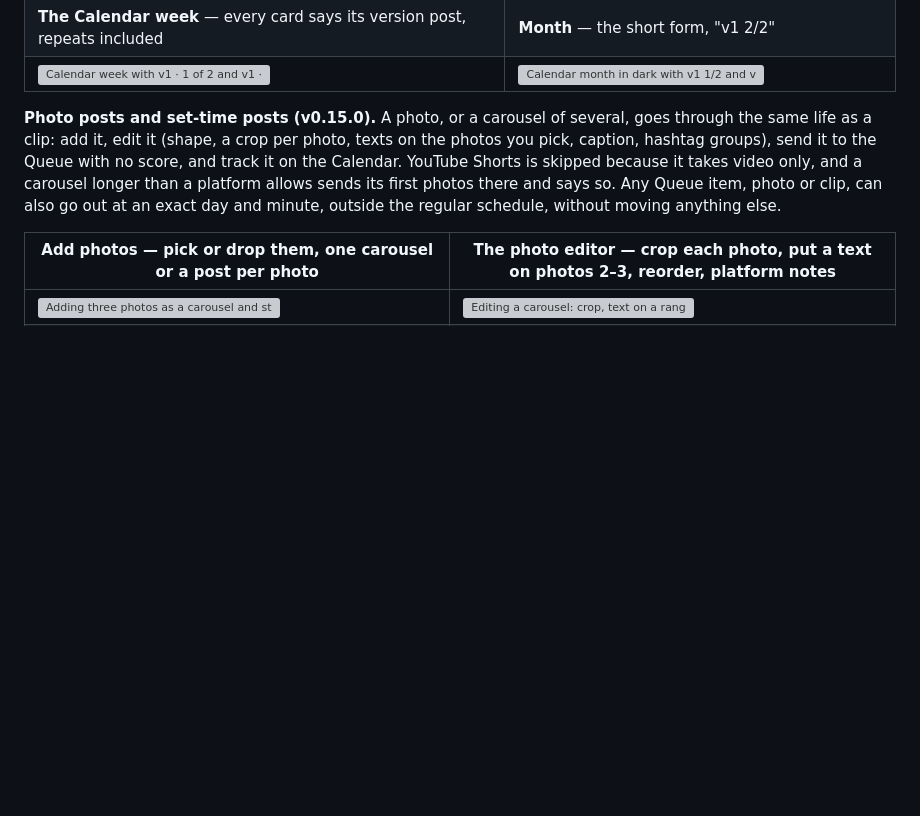
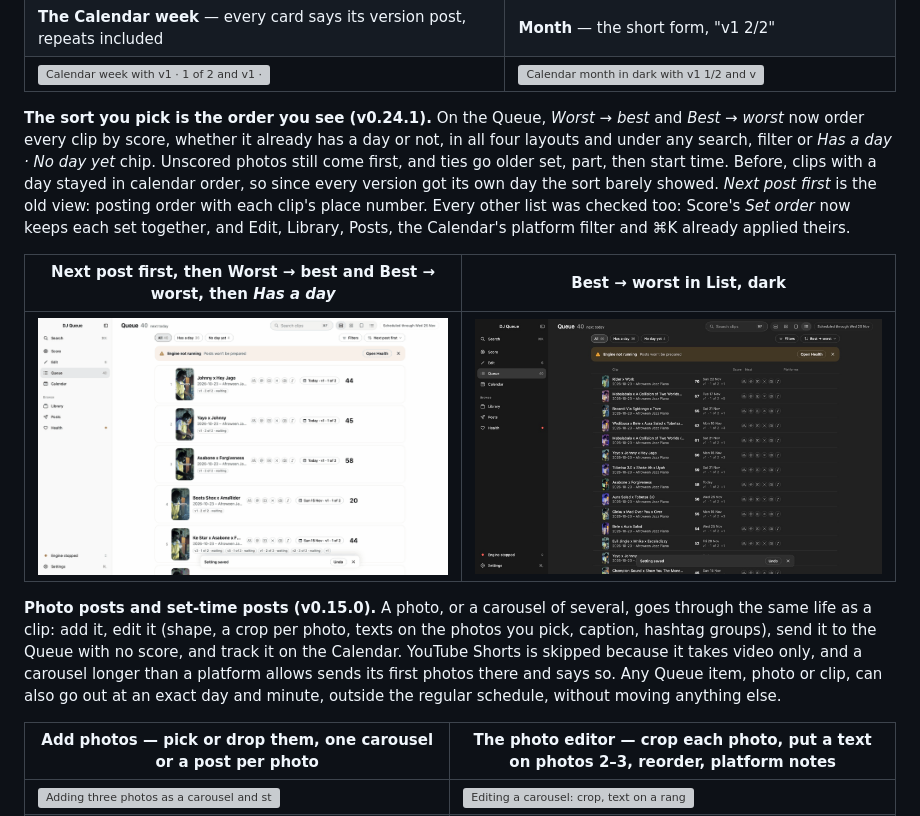
Before and after one commit to EricIshekwene/dj-queue, a Markdown page: README.md, the part around the change. Rendered like a GitHub page; pictures changed too: docs/media/queue-sort-dark.jpg (added), docs/media/queue-sort.gif (added); blank space fills up the shorter version; grey boxes are pictures that could not be loaded.

Commit message:
README: the Queue sort wins (stills and GIF from the hidden list-sort check)
Co-Authored-By: Claude Opus 5.5 <noreply@anthropic.com>

```diff
--- a/README.md
+++ b/README.md
@@ -55,6 +55,12 @@ Recorded off screen from the app's own click-through checks: each frame is a rea
 | ![Posts per version in Settings › Schedule, v2 set to 3 in the editor, the Queue card with its version posts, the Calendar week](docs/media/version-posts.gif) | ![Queue cards with Today · v1 · 1 of 2 and a v1 · 2 of 2 · waiting tag](docs/media/version-posts-queue.jpg) |
 | **The Calendar week** — every card says its version post, repeats included | **Month** — the short form, "v1 2/2" |
 | ![Calendar week with v1 · 1 of 2 and v1 · 2 of 2 under the titles](docs/media/version-posts-calendar.jpg) | ![Calendar month in dark with v1 1/2 and v1 2/2 on the chips](docs/media/version-posts-month.jpg) |
+
+**The sort you pick is the order you see (v0.24.1).** On the Queue, *Worst → best* and *Best → worst* now order every clip by score, whether it already has a day or not, in all four layouts and under any search, filter or *Has a day · No day yet* chip. Unscored photos still come first, and ties go older set, part, then start time. Before, clips with a day stayed in calendar order, so since every version got its own day the sort barely showed. *Next post first* is the old view: posting order with each clip's place number. Every other list was checked too: Score's *Set order* now keeps each set together, and Edit, Library, Posts, the Calendar's platform filter and ⌘K already applied theirs.
+
+| Next post first, then Worst → best and Best → worst, then *Has a day* | Best → worst in List, dark |
+|---|---|
+| ![The Queue in posting order, then sorted worst to best and best to worst](docs/media/queue-sort.gif) | ![The Queue list sorted best to worst in dark mode](docs/media/queue-sort-dark.jpg) |
 
 **Photo posts and set-time posts (v0.15.0).** A photo, or a carousel of several, goes through the same life as a clip: add it, edit it (shape, a crop per photo, texts on the photos you pick, caption, hashtag groups), send it to the Queue with no score, and track it on the Calendar. YouTube Shorts is skipped because it takes video only, and a carousel longer than a platform allows sends its first photos there and says so. Any Queue item, photo or clip, can also go out at an exact day and minute, outside the regular schedule, without moving anything else.
 
```
Also changed, not shown: docs/media/queue-sort.jpg (added), 1 other file.
